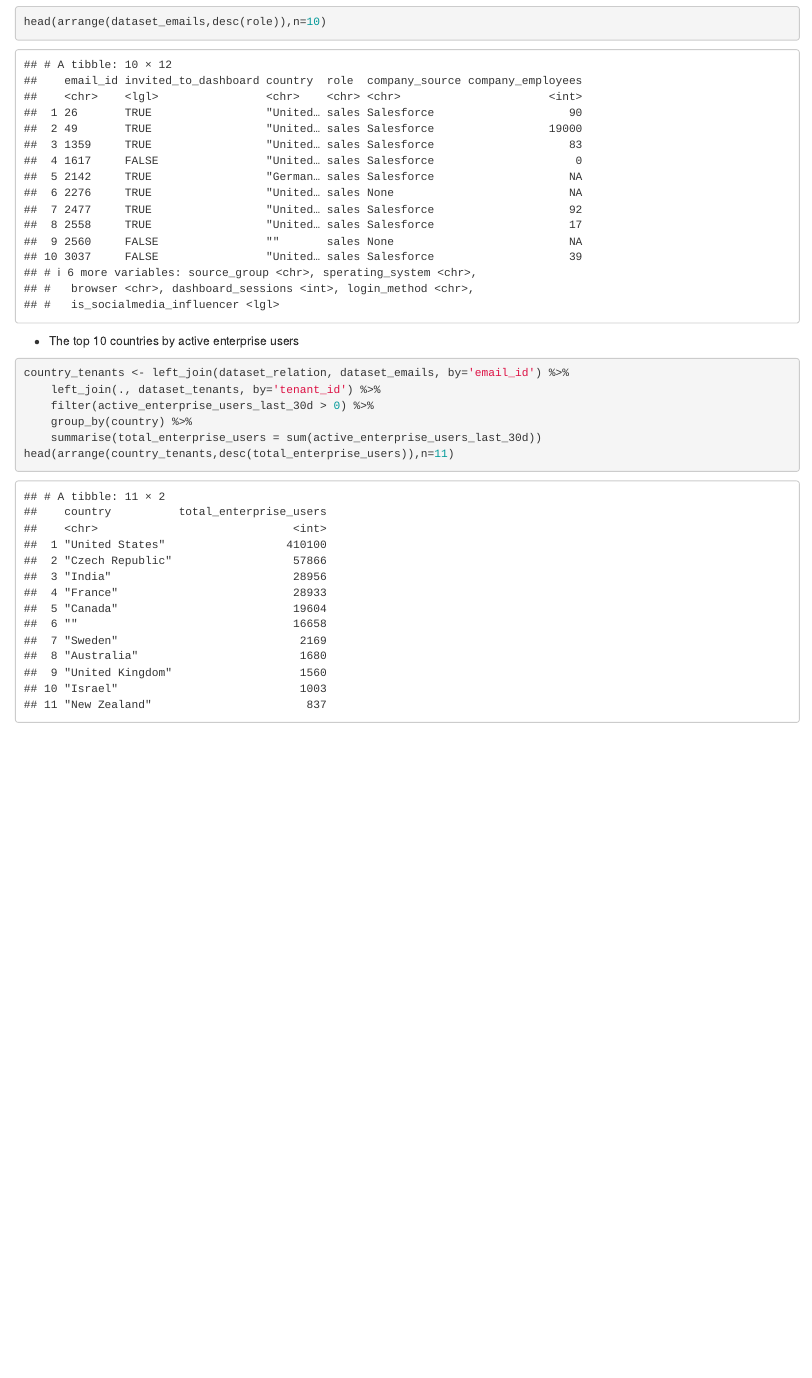
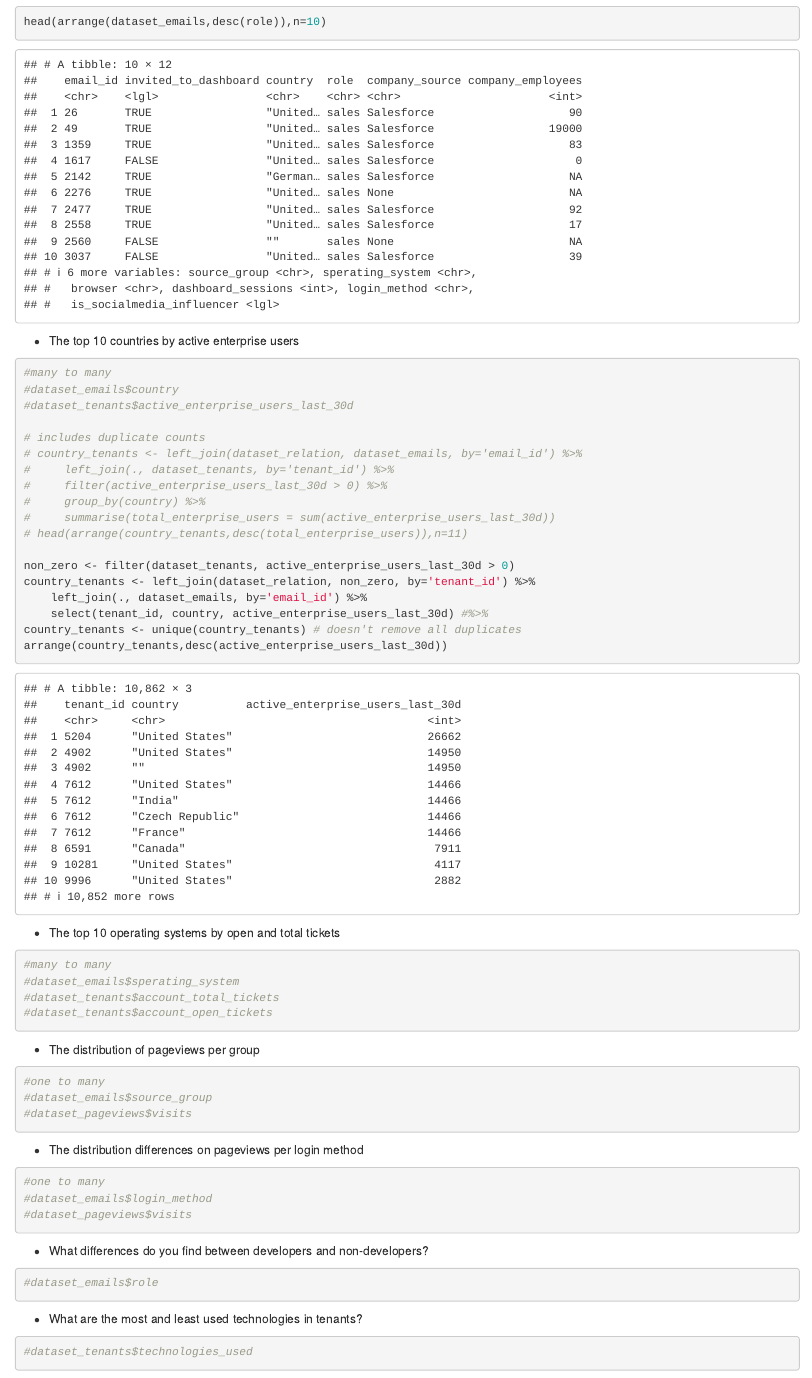
Before and after one commit to kieserjw/r-exercise, an R Markdown document (dataAnalysis.Rmd): the page in a window 1100 px wide, from 460 px down. Rendered offline with R 4.5, knitr and Pandoc, with nearby package versions.

Commit message:
first attempt at de-duplicating requirement 1 and adding hints for other requirements

````diff
--- a/dataAnalysis.Rmd
+++ b/dataAnalysis.Rmd
@@ -17,35 +17,51 @@ head(arrange(dataset_emails,desc(role)),n=10)
 
 * The top 10 countries by active enterprise users
 ```{r}
-country_tenants <- left_join(dataset_relation, dataset_emails, by='email_id') %>%
-    left_join(., dataset_tenants, by='tenant_id') %>%
-    filter(active_enterprise_users_last_30d > 0) %>%
-    group_by(country) %>%
-    summarise(total_enterprise_users = sum(active_enterprise_users_last_30d))
-head(arrange(country_tenants,desc(total_enterprise_users)),n=11)
-```
-```{r}
+#many to many
+#dataset_emails$country
+#dataset_tenants$active_enterprise_users_last_30d
 
+# includes duplicate counts
+# country_tenants <- left_join(dataset_relation, dataset_emails, by='email_id') %>%
+#     left_join(., dataset_tenants, by='tenant_id') %>%
+#     filter(active_enterprise_users_last_30d > 0) %>%
+#     group_by(country) %>%
+#     summarise(total_enterprise_users = sum(active_enterprise_users_last_30d))
+# head(arrange(country_tenants,desc(total_enterprise_users)),n=11)
+
+non_zero <- filter(dataset_tenants, active_enterprise_users_last_30d > 0)
+country_tenants <- left_join(dataset_relation, non_zero, by='tenant_id') %>%
+    left_join(., dataset_emails, by='email_id') %>%
+    select(tenant_id, country, active_enterprise_users_last_30d) #%>%
+country_tenants <- unique(country_tenants) # doesn't remove all duplicates
+arrange(country_tenants,desc(active_enterprise_users_last_30d))
 ```
 * The top 10 operating systems by open and total tickets
 ```{r}
-
+#many to many
+#dataset_emails$sperating_system
+#dataset_tenants$account_total_tickets
+#dataset_tenants$account_open_tickets
 ```
 * The distribution of pageviews per group
 ```{r}
-
+#one to many
+#dataset_emails$source_group
+#dataset_pageviews$visits
 ```
 * The distribution differences on pageviews per login method
 ```{r}
-
+#one to many
+#dataset_emails$login_method
+#dataset_pageviews$visits
 ```
 * What differences do you find between developers and non-developers?
 ```{r}
-
+#dataset_emails$role
 ```
 * What are the most and least used technologies in tenants?
 ```{r}
-
+#dataset_tenants$technologies_used
 ```
 * Please mark any inconsistencies you find in the data that you'd research further if you were working at Auth0
 ```{r}
````
Also changed, not shown: dataAnalysis.nb.html.
